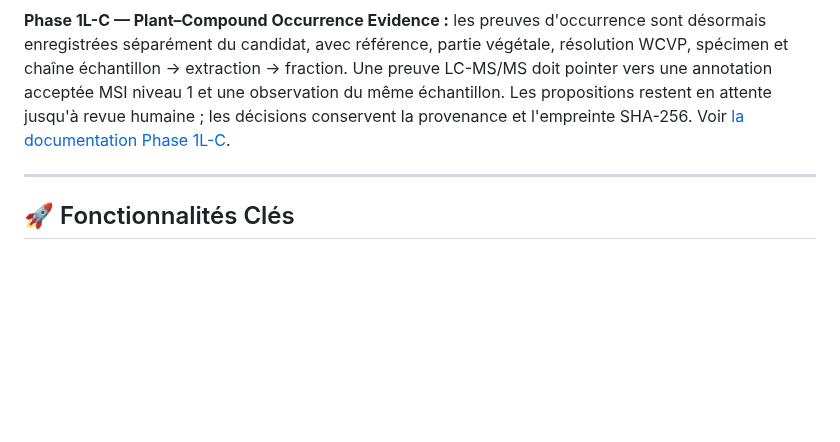
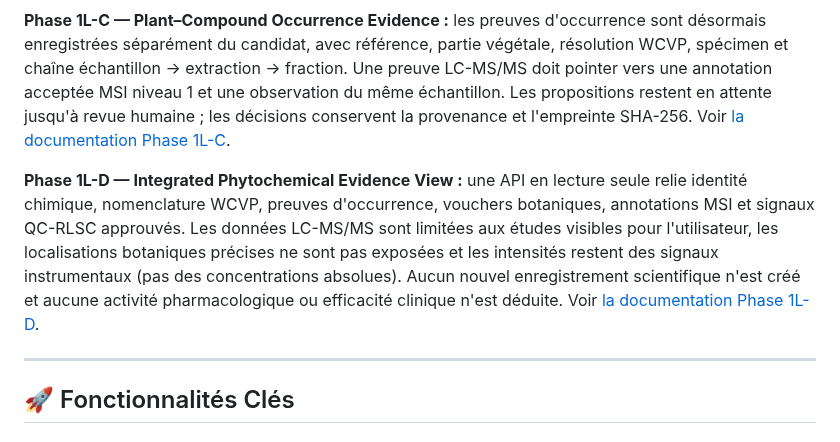
Before and after one commit to diarraibrahimamohamed-ops/nexora_v2, a Markdown page: README.md, the part around the change. Drawn GitHub-style; blank space fills up the shorter version.

Commit message:
docs(phytoevidence): document Phase 1L-D in project README

```diff
--- a/README.md
+++ b/README.md
@@ -75,6 +75,8 @@ Le registre documente 16 sources, leurs périmètres, conditions de réutilisati
 **Phase 1L-B — Botanical Identity & Taxonomic Resolution :** les noms scientifiques sont rapprochés du référentiel WCVP v16 via l'API GBIF ChecklistBank v2, en ciblant explicitement le dataset WCVP (DOI 10.15468/6h8ucr). Les propositions, synonymes, noms acceptés, rangs, scores de rapprochement, réponses et empreintes sont conservés. Une revue humaine explicite est obligatoire avant acceptation. Cette résolution ne valide ni l'identification d'un spécimen physique ni l'occurrence d'un composé dans une plante.
 
 **Phase 1L-C — Plant–Compound Occurrence Evidence :** les preuves d'occurrence sont désormais enregistrées séparément du candidat, avec référence, partie végétale, résolution WCVP, spécimen et chaîne échantillon → extraction → fraction. Une preuve LC-MS/MS doit pointer vers une annotation acceptée MSI niveau 1 et une observation du même échantillon. Les propositions restent en attente jusqu'à revue humaine ; les décisions conservent la provenance et l'empreinte SHA-256. Voir [la documentation Phase 1L-C](docs/PHYTOEVIDENCE_PHASE1L_OCCURRENCE_EVIDENCE.md).
+
+**Phase 1L-D — Integrated Phytochemical Evidence View :** une API en lecture seule relie identité chimique, nomenclature WCVP, preuves d'occurrence, vouchers botaniques, annotations MSI et signaux QC-RLSC approuvés. Les données LC-MS/MS sont limitées aux études visibles pour l'utilisateur, les localisations botaniques précises ne sont pas exposées et les intensités restent des signaux instrumentaux (pas des concentrations absolues). Aucun nouvel enregistrement scientifique n'est créé et aucune activité pharmacologique ou efficacité clinique n'est déduite. Voir [la documentation Phase 1L-D](docs/PHYTOEVIDENCE_PHASE1L_INTEGRATION.md).
 
 ---
 
```
